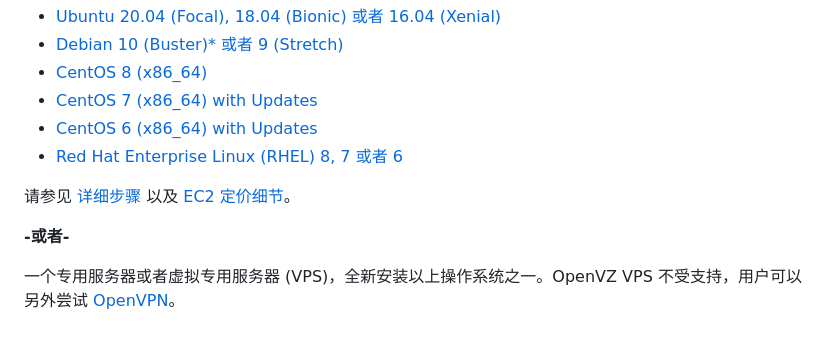
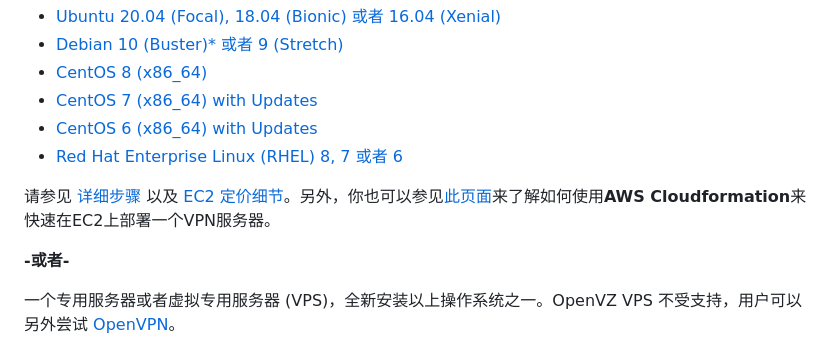
Before and after one commit to hwdsl2/setup-ipsec-vpn, a Markdown page: README-zh.md, the part around the change. GitHub-like rendering.

```diff
--- a/README-zh.md
+++ b/README-zh.md
@@ -65,7 +65,7 @@ wget https://git.io/vpnsetup -O vpnsetup.sh && sudo sh vpnsetup.sh
 - <a href="https://aws.amazon.com/marketplace/pp/B00NQAYLWO" target="_blank">CentOS 6 (x86_64) with Updates</a>
 - <a href="https://aws.amazon.com/partners/redhat/faqs/" target="_blank">Red Hat Enterprise Linux (RHEL) 8, 7 或者 6</a>
 
-请参见 <a href="https://blog.ls20.com/ipsec-l2tp-vpn-auto-setup-for-ubuntu-12-04-on-amazon-ec2/#vpnsetup" target="_blank">详细步骤</a> 以及 <a href="https://aws.amazon.com/cn/ec2/pricing/" target="_blank">EC2 定价细节</a>。
+请参见 <a href="https://blog.ls20.com/ipsec-l2tp-vpn-auto-setup-for-ubuntu-12-04-on-amazon-ec2/#vpnsetup" target="_blank">详细步骤</a> 以及 <a href="https://aws.amazon.com/cn/ec2/pricing/" target="_blank">EC2 定价细节</a>。另外，你也可以参见[此页面](aws/README.md)来了解如何使用**AWS Cloudformation**来快速在EC2上部署一个VPN服务器。
 
 **-或者-**
 
```
Also changed, not shown: README.md (+1 -1 lines), aws/README.md (added, +61 -0 lines), aws/confirm-iam.png (added), aws/show-key.png (added), aws/specify-parameters.png (added), aws/upload-the-template.png (added), docs/images/cloudformation-launch-stack-button.png (added), 1 other file.
